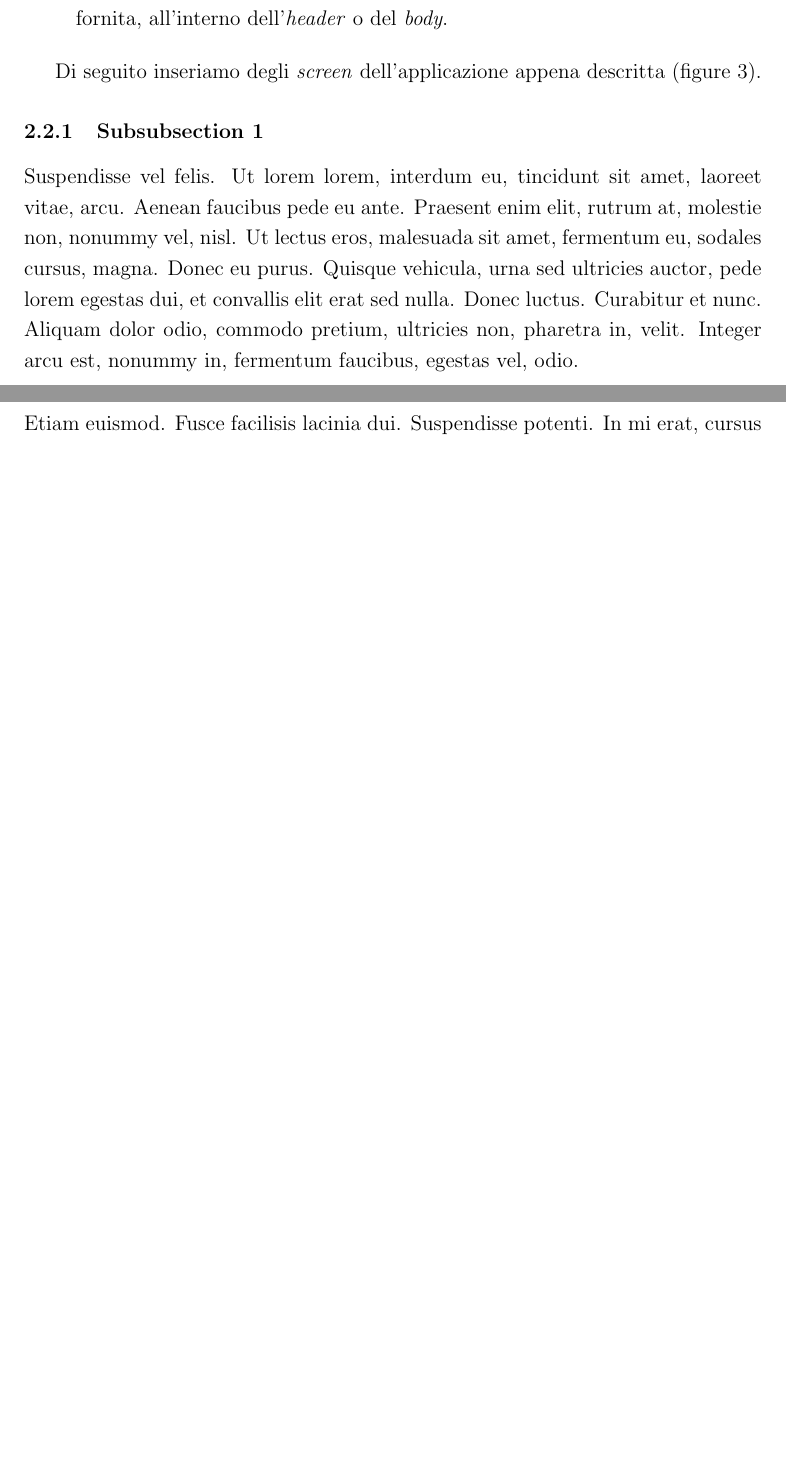
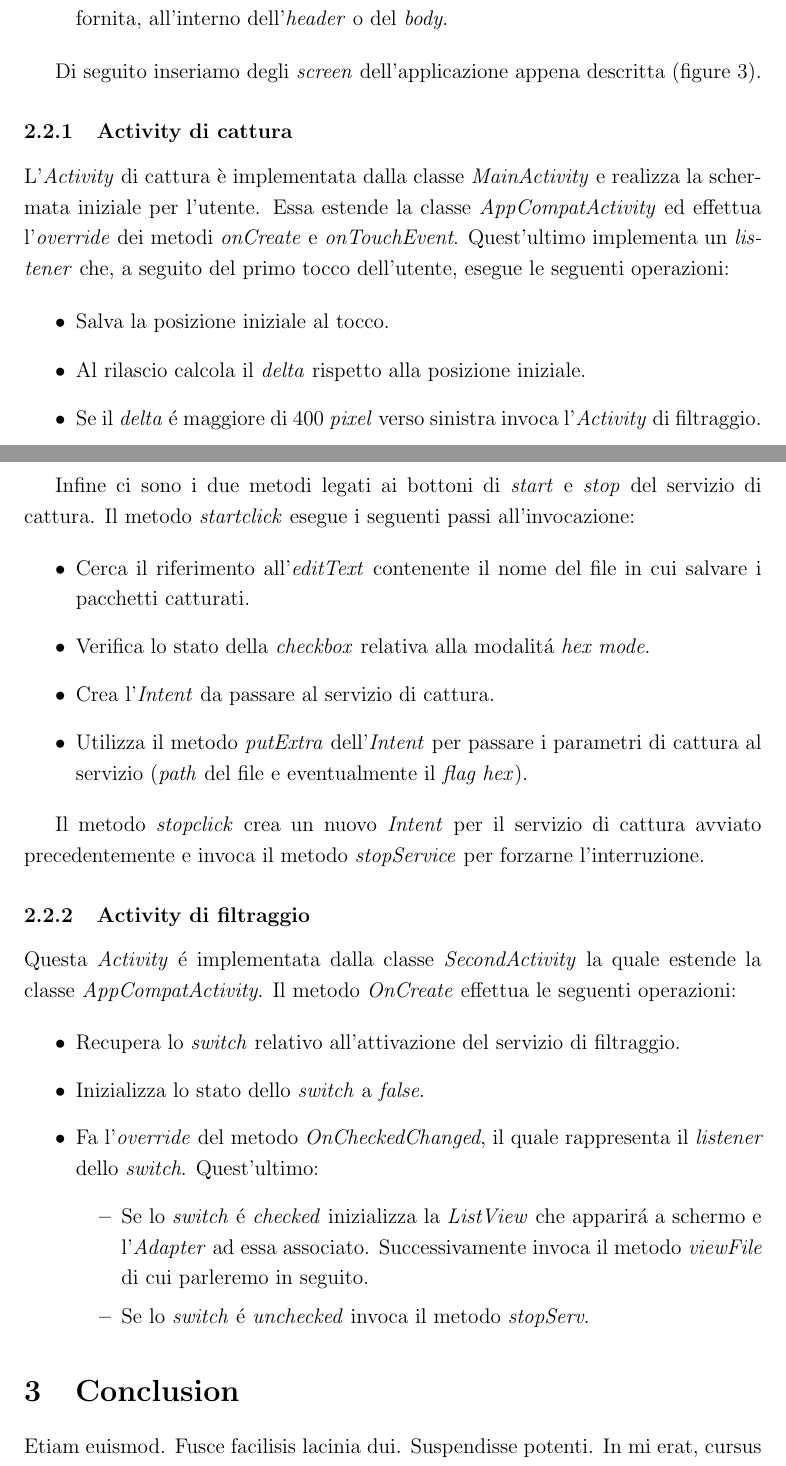
Before and after one commit to sidious1991/PSniffer, a LaTeX document (Relazione/essay_1/essay_1.tex): two parts of pages 5 and 7 of 7 before the commit and two parts of pages 5 and 7 of 8 after it, joined at a grey line, cut so that both start at the same text, the shorter picture padded with empty space. Compiled offline with pdfLaTeX.

Commit message:
Relation update 2

```diff
--- a/Relazione/essay_1/essay_1.tex
+++ b/Relazione/essay_1/essay_1.tex
@@ -187,9 +187,38 @@ Di seguito inseriamo degli \textit{screen} dell'applicazione appena descritta (f
 \caption{Pagine dell'applicazione\label{fig:apk}}
 \end{figure}
 
-\subsubsection{Subsubsection 1} % Sub-sub-section
+\subsubsection{Activity di cattura} % Sub-sub-section
+L'\textit{Activity} di cattura è implementata dalla classe \textit{MainActivity} e realizza la schermata iniziale per l'utente. Essa estende la classe \textit{AppCompatActivity} ed effettua l'\textit{override} dei metodi \textit{onCreate} e \textit{onTouchEvent}. Quest'ultimo implementa un \textit{listener} che, a seguito del primo tocco dell'utente, esegue le seguenti operazioni:
 
-\lipsum[6] % Dummy text
+\begin{itemize}
+\item Salva la posizione iniziale al tocco.
+\item Al rilascio calcola il \textit{delta} rispetto alla posizione iniziale.
+\item Se il \textit{delta} \'e maggiore di 400 \textit{pixel} verso sinistra invoca l'\textit{Activity} di filtraggio.
+\end{itemize}
+
+Infine ci sono i due metodi legati ai bottoni di \textit{start} e \textit{stop} del servizio di cattura. Il metodo \textit{startclick} esegue i seguenti passi all'invocazione:
+
+\begin{itemize}
+\item Cerca il riferimento all'\textit{editText} contenente il nome del file in cui salvare i pacchetti catturati.
+\item Verifica lo stato della \textit{checkbox} relativa alla modalit\'a \textit{hex mode}.
+\item Crea l'\textit{Intent} da passare al servizio di cattura.
+\item Utilizza il metodo \textit{putExtra} dell'\textit{Intent} per passare i parametri di cattura al servizio (\textit{path} del file e eventualmente il \textit{flag hex}).
+\end{itemize}
+
+Il metodo \textit{stopclick} crea un nuovo \textit{Intent} per il servizio di cattura avviato precedentemente e invoca il metodo \textit{stopService} per forzarne l'interruzione.
+
+\subsubsection{Activity di filtraggio}
+Questa \textit{Activity} \'e implementata dalla classe \textit{SecondActivity} la quale estende la classe \textit{AppCompatActivity}. Il metodo \textit{OnCreate} effettua le seguenti operazioni:
+
+\begin{itemize}
+\item Recupera lo \textit{switch} relativo all'attivazione del servizio di filtraggio.
+\item Inizializza lo stato dello \textit{switch} a \textit{false}.
+\item Fa l'\textit{override} del metodo \textit{OnCheckedChanged}, il quale rappresenta il \textit{listener} dello \textit{switch}. Quest'ultimo:
+\begin{itemize}
+\item Se lo \textit{switch} \'e \textit{checked} inizializza la \textit{ListView} che apparir\'a a schermo e l'\textit{Adapter} ad essa associato. Successivamente invoca il metodo \textit{viewFile} di cui parleremo in seguito.
+\item Se lo \textit{switch} \'e \textit{unchecked} invoca il metodo \textit{stopServ}.
+\end{itemize}
+\end{itemize}
 
 %------------------------------------------------
 
```
Also changed, not shown: Relazione/essay_1/essay_1.pdf, 4 other files.
